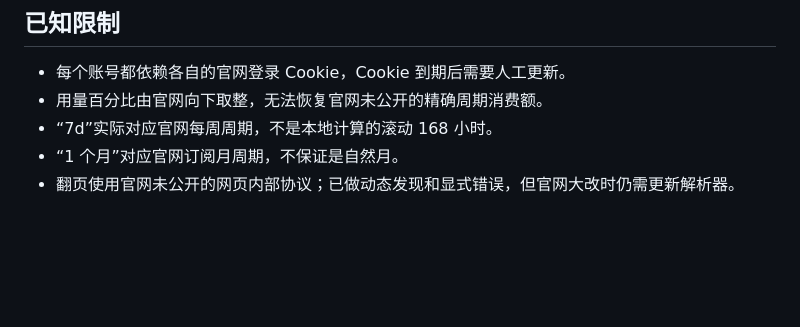
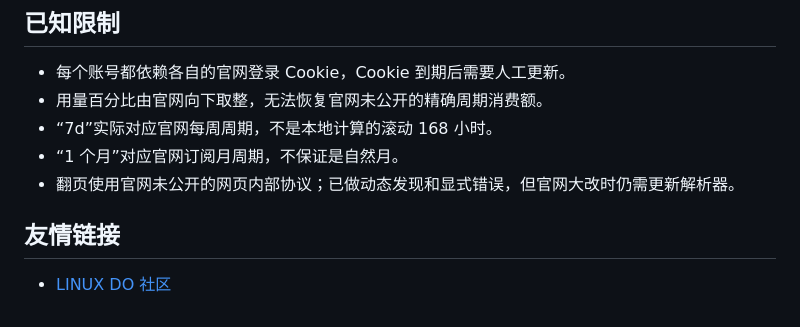
Before and after one commit to mosttt/opencode-go-usage-rs, a Markdown page: README.md, the part around the change. Drawn GitHub-style; blank space fills up the shorter version.

Commit message:
docs: add LINUX DO community link

```diff
--- a/README.md
+++ b/README.md
@@ -391,3 +391,7 @@ OPENCODE_REAL_FIXTURE_DIR=/path/to/fixtures \
 - “7d”实际对应官网每周周期，不是本地计算的滚动 168 小时。
 - “1 个月”对应官网订阅月周期，不保证是自然月。
 - 翻页使用官网未公开的网页内部协议；已做动态发现和显式错误，但官网大改时仍需更新解析器。
+
+## 友情链接
+
+- [LINUX DO 社区](https://linux.do/)
```
